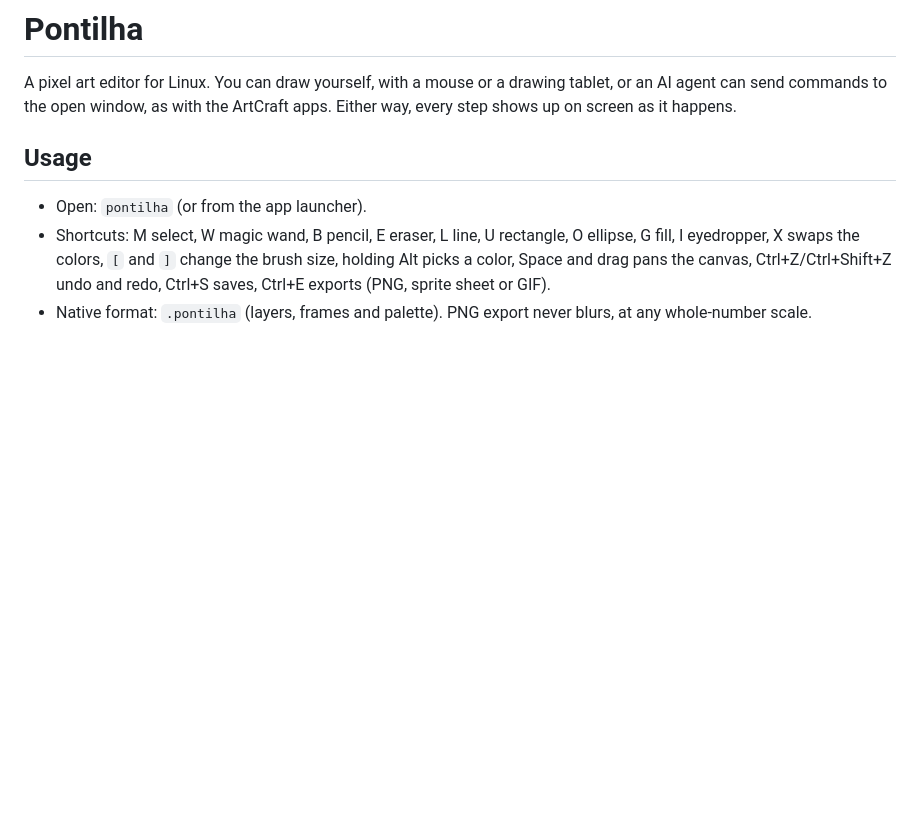
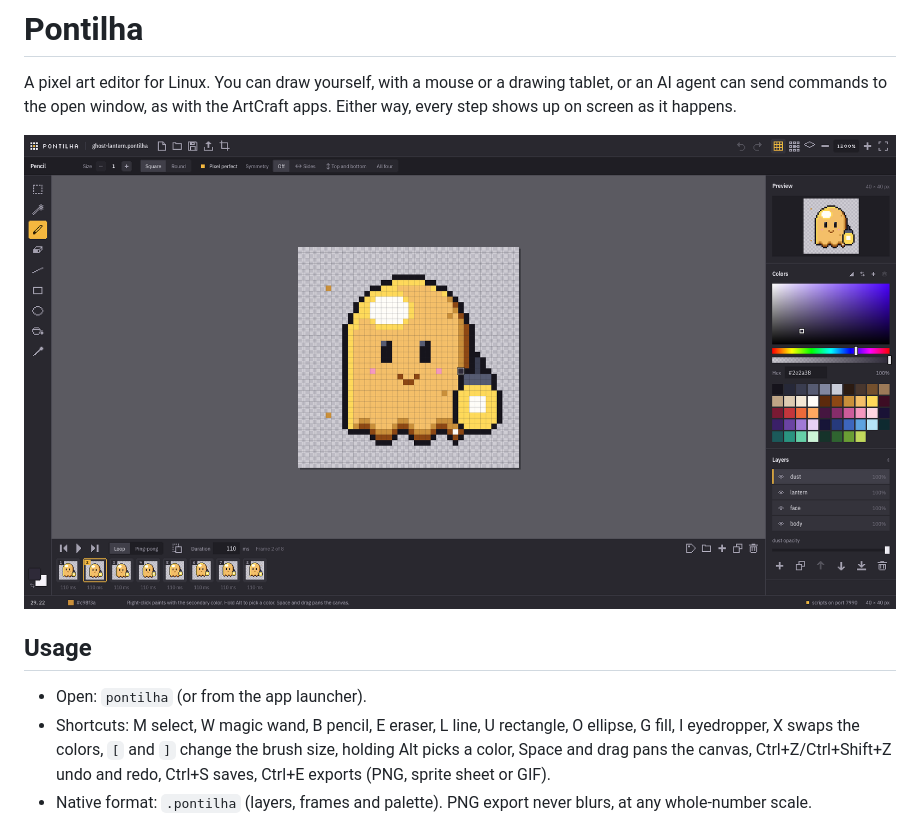
Before and after one commit to bubie-gg/pontilha, a Markdown page: README.md, the part around the change. Rendered like a GitHub page; pictures changed too: docs/screenshot.png (added); blank space fills up the shorter version.

Commit message:
Add a screenshot to the README
Co-Authored-By: Claude Opus 5.5 <noreply@anthropic.com>

```diff
--- a/README.md
+++ b/README.md
@@ -3,6 +3,8 @@
 A pixel art editor for Linux. You can draw yourself, with a mouse or a drawing tablet, or an
 AI agent can send commands to the open window, as with the ArtCraft apps. Either way, every
 step shows up on screen as it happens.
+
+![Pontilha with the animated ghost-lantern example open: tools on the left, layers and colors on the right, frames in the timeline below](docs/screenshot.png)
 
 ## Usage
 
```
